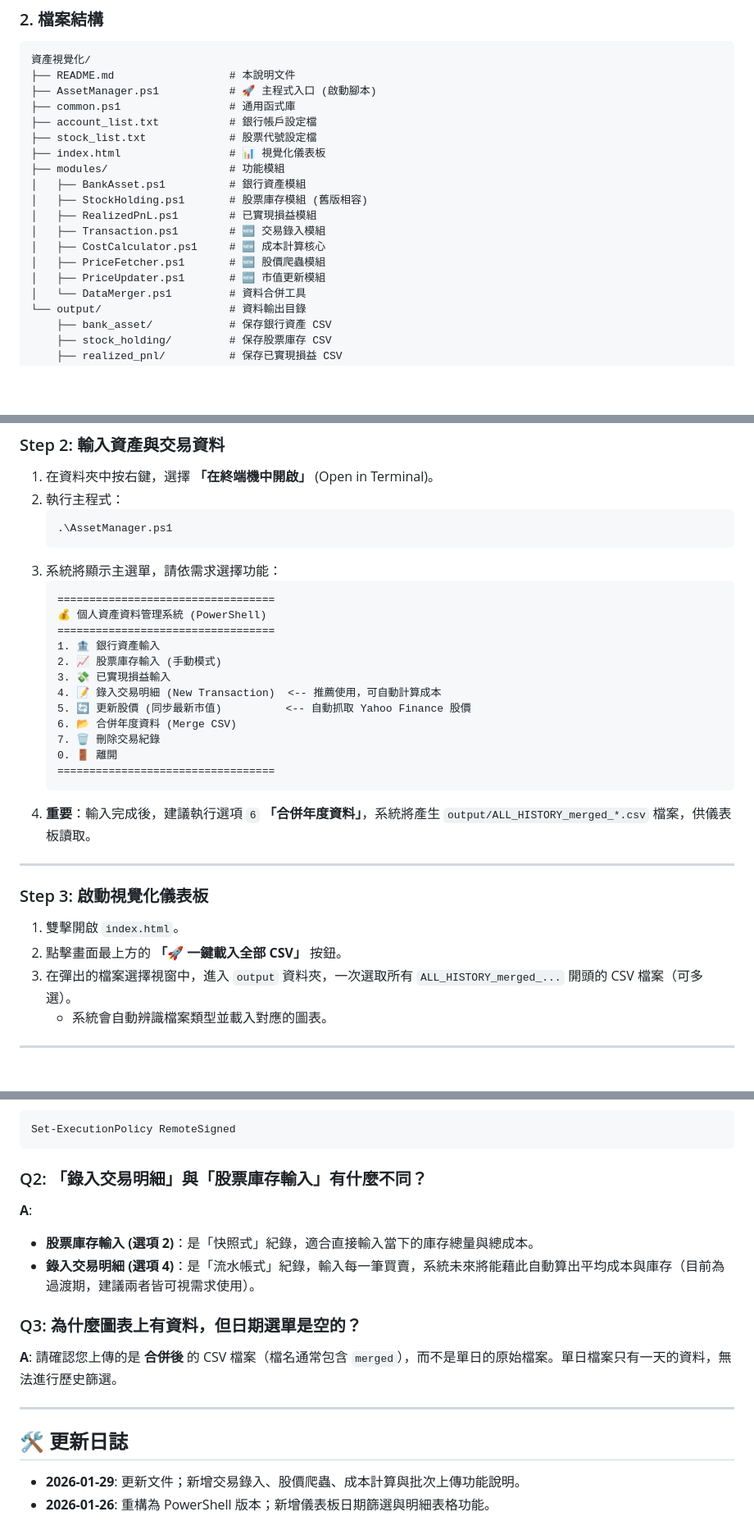
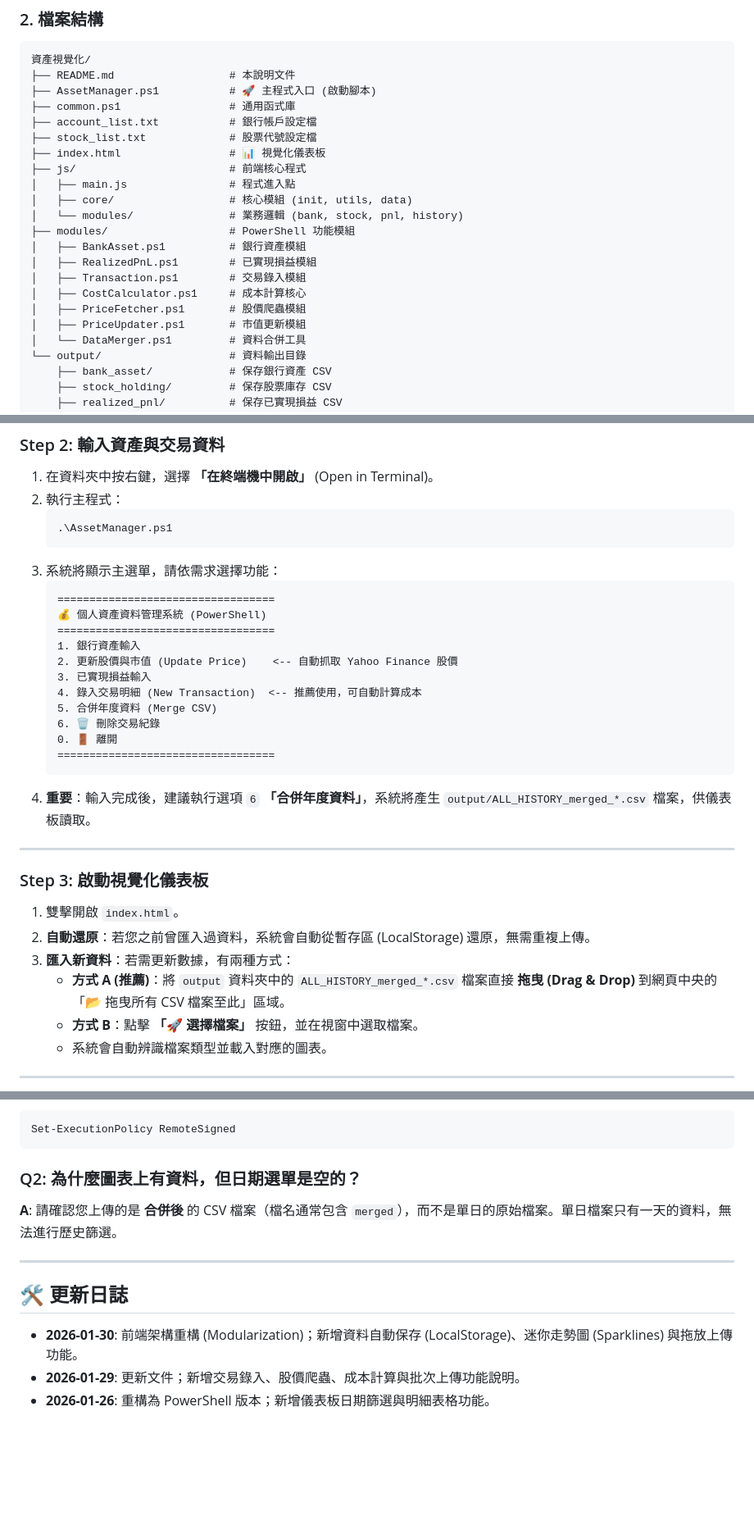
Before and after one commit to jksakf/person_dashboard, a Markdown page: README.md, 3 parts joined by grey strips. Shown at 82% size. GitHub-like rendering; blank space fills up the shorter version.

````diff
--- a/README.md
+++ b/README.md
@@ -32,14 +34,17 @@
 ├── account_list.txt           # 銀行帳戶設定檔
 ├── stock_list.txt             # 股票代號設定檔
 ├── index.html                 # 📊 視覺化儀表板
-├── modules/                   # 功能模組
+├── js/                        # 前端核心程式
+│   ├── main.js                # 程式進入點
+│   ├── core/                  # 核心模組 (init, utils, data)
+│   └── modules/               # 業務邏輯 (bank, stock, pnl, history)
+├── modules/                   # PowerShell 功能模組
 │   ├── BankAsset.ps1          # 銀行資產模組
-│   ├── StockHolding.ps1       # 股票庫存模組 (舊版相容)
 │   ├── RealizedPnL.ps1        # 已實現損益模組
-│   ├── Transaction.ps1        # 🆕 交易錄入模組
-│   ├── CostCalculator.ps1     # 🆕 成本計算核心
-│   ├── PriceFetcher.ps1       # 🆕 股價爬蟲模組
-│   ├── PriceUpdater.ps1       # 🆕 市值更新模組
+│   ├── Transaction.ps1        # 交易錄入模組
+│   ├── CostCalculator.ps1     # 成本計算核心
+│   ├── PriceFetcher.ps1       # 股價爬蟲模組
+│   ├── PriceUpdater.ps1       # 市值更新模組
 │   └── DataMerger.ps1         # 資料合併工具
 └── output/                    # 資料輸出目錄
     ├── bank_asset/            # 保存銀行資產 CSV
@@ -87,13 +92,12 @@ ETF,00878,國泰永續高股息
    ==================================
    💰 個人資產資料管理系統 (PowerShell)
    ==================================
-   1. 🏦 銀行資產輸入
-   2. 📈 股票庫存輸入 (手動模式)
-   3. 💸 已實現損益輸入
-   4. 📝 錄入交易明細 (New Transaction)  <-- 推薦使用，可自動計算成本
-   5. 🔄 更新股價 (同步最新市值)          <-- 自動抓取 Yahoo Finance 股價
-   6. 📂 合併年度資料 (Merge CSV)
-   7. 🗑️ 刪除交易紀錄
+   1. 銀行資產輸入
+   2. 更新股價與市值 (Update Price)    <-- 自動抓取 Yahoo Finance 股價
+   3. 已實現損益輸入
+   4. 錄入交易明細 (New Transaction)  <-- 推薦使用，可自動計算成本
+   5. 合併年度資料 (Merge CSV)
+   6. 🗑️ 刪除交易紀錄
    0. 🚪 離開
    ==================================
    ```
@@ -104,8 +108,10 @@ ETF,00878,國泰永續高股息
 ### Step 3: 啟動視覺化儀表板
 
 1. 雙擊開啟 `index.html`。
-2. 點擊畫面最上方的 **「🚀 一鍵載入全部 CSV」** 按鈕。
-3. 在彈出的檔案選擇視窗中，進入 `output` 資料夾，一次選取所有 `ALL_HISTORY_merged_...` 開頭的 CSV 檔案（可多選）。
+2. **自動還原**：若您之前曾匯入過資料，系統會自動從暫存區 (LocalStorage) 還原，無需重複上傳。
+3. **匯入新資料**：若需更新數據，有兩種方式：
+   - **方式 A (推薦)**：將 `output` 資料夾中的 `ALL_HISTORY_merged_*.csv` 檔案直接 **拖曳 (Drag & Drop)** 到網頁中央的「📂 拖曳所有 CSV 檔案至此」區域。
+   - **方式 B**：點擊 **「🚀 選擇檔案」** 按鈕，並在視窗中選取檔案。
    - 系統會自動辨識檔案類型並載入對應的圖表。
 
 ---
@@ -138,17 +144,13 @@ ETF,00878,國泰永續高股息
 Set-ExecutionPolicy RemoteSigned
 ```
 
-### Q2: 「錄入交易明細」與「股票庫存輸入」有什麼不同？
-**A**:
-- **股票庫存輸入 (選項 2)**：是「快照式」紀錄，適合直接輸入當下的庫存總量與總成本。
-- **錄入交易明細 (選項 4)**：是「流水帳式」紀錄，輸入每一筆買賣，系統未來將能藉此自動算出平均成本與庫存（目前為過渡期，建議兩者皆可視需求使用）。
-
-### Q3: 為什麼圖表上有資料，但日期選單是空的？
+### Q2: 為什麼圖表上有資料，但日期選單是空的？
 **A**: 請確認您上傳的是 **合併後** 的 CSV 檔案（檔名通常包含 `merged`），而不是單日的原始檔案。單日檔案只有一天的資料，無法進行歷史篩選。
 
 ---
 
 ## 🛠 更新日誌
 
+- **2026-01-30**: 前端架構重構 (Modularization)；新增資料自動保存 (LocalStorage)、迷你走勢圖 (Sparklines) 與拖放上傳功能。
 - **2026-01-29**: 更新文件；新增交易錄入、股價爬蟲、成本計算與批次上傳功能說明。
 - **2026-01-26**: 重構為 PowerShell 版本；新增儀表板日期篩選與明細表格功能。
````
Also changed, not shown: other parts of README.md (+3 -1 lines).
